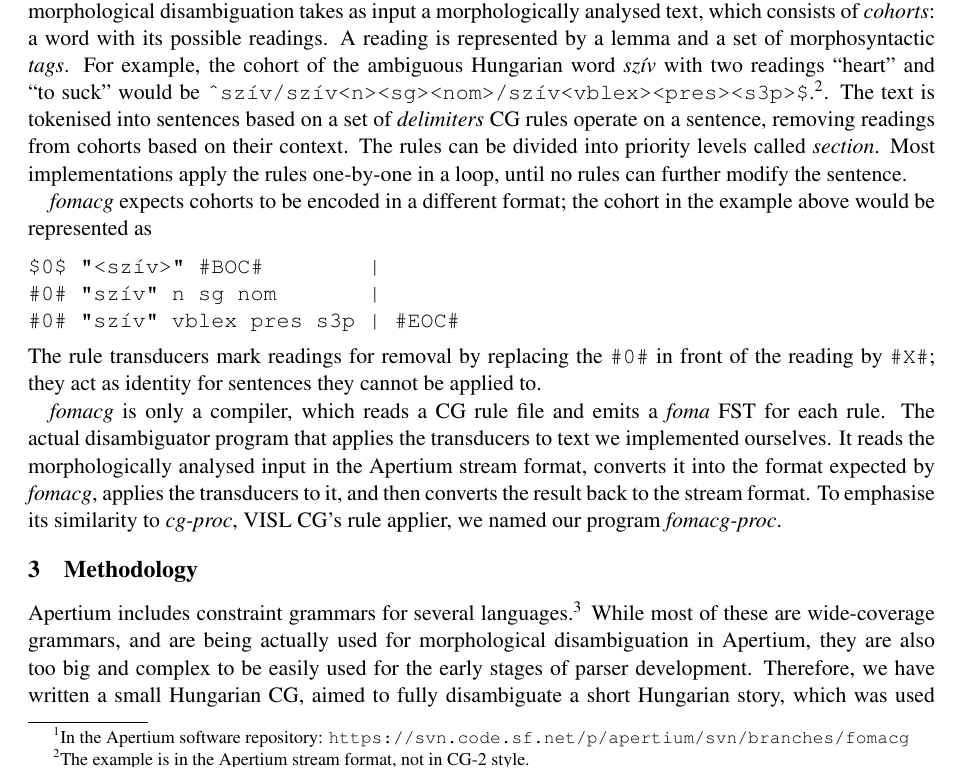
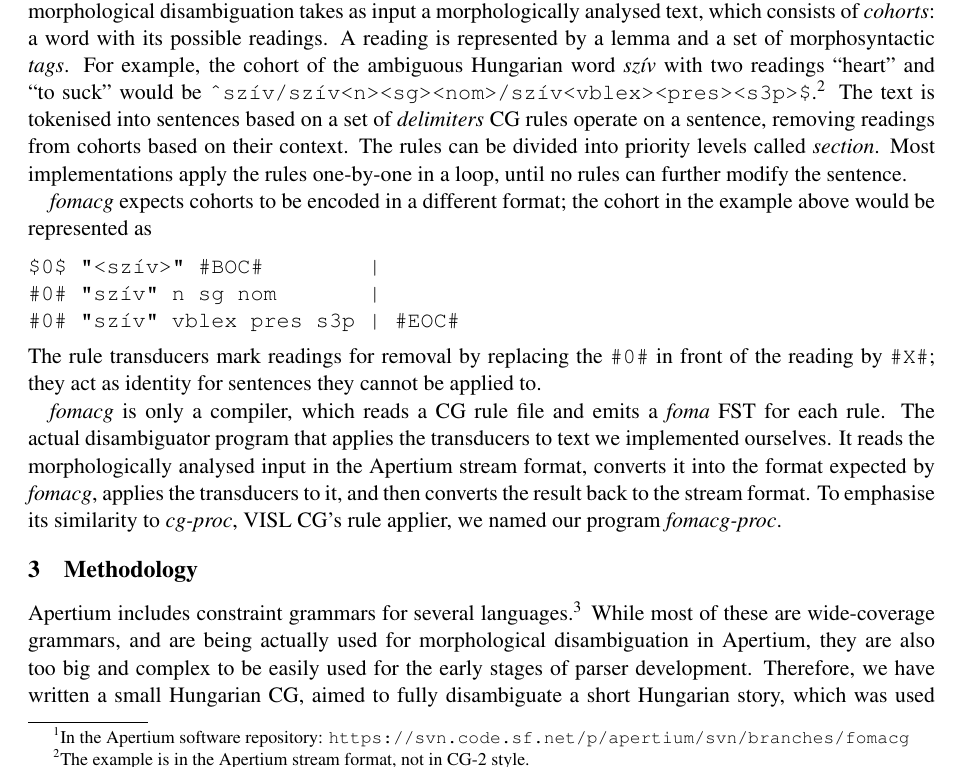
Before and after one commit to DavidNemeskey/fomacg, a LaTeX paper (paper/apertium_cg.tex): part of page 2 of 9, cut so that both start at the same text. Compiled offline with pdfLaTeX.

Commit message:
more fixes
git-svn-id: https://svn.code.sf.net/p/apertium/svn/branches/fomacg@53884 72bbbca6-d526-0410-a7d9-f06f51895060

```diff
--- a/paper/apertium_cg.tex
+++ b/paper/apertium_cg.tex
@@ -159,7 +159,7 @@ represented by a lemma and a set of morphosyntactic \emph{tags}. For example, th
 the ambiguous Hungarian word \textit{szív} with two readings ``heart'' and
 ``to suck'' would be
 \texttt{\^{}szív/szív<n><sg><nom>/szív<vblex><pres><s3p>\$}.\footnote{
-The example is in the Apertium stream format, not in CG-2 style.}. The text is
+The example is in the Apertium stream format, not in CG-2 style.} The text is
 tokenised into sentences based on a set of \emph{delimiters} CG rules
 operate on a sentence, removing readings from cohorts based on their context.
 The rules can be divided into priority levels called \emph{section}. Most
```
